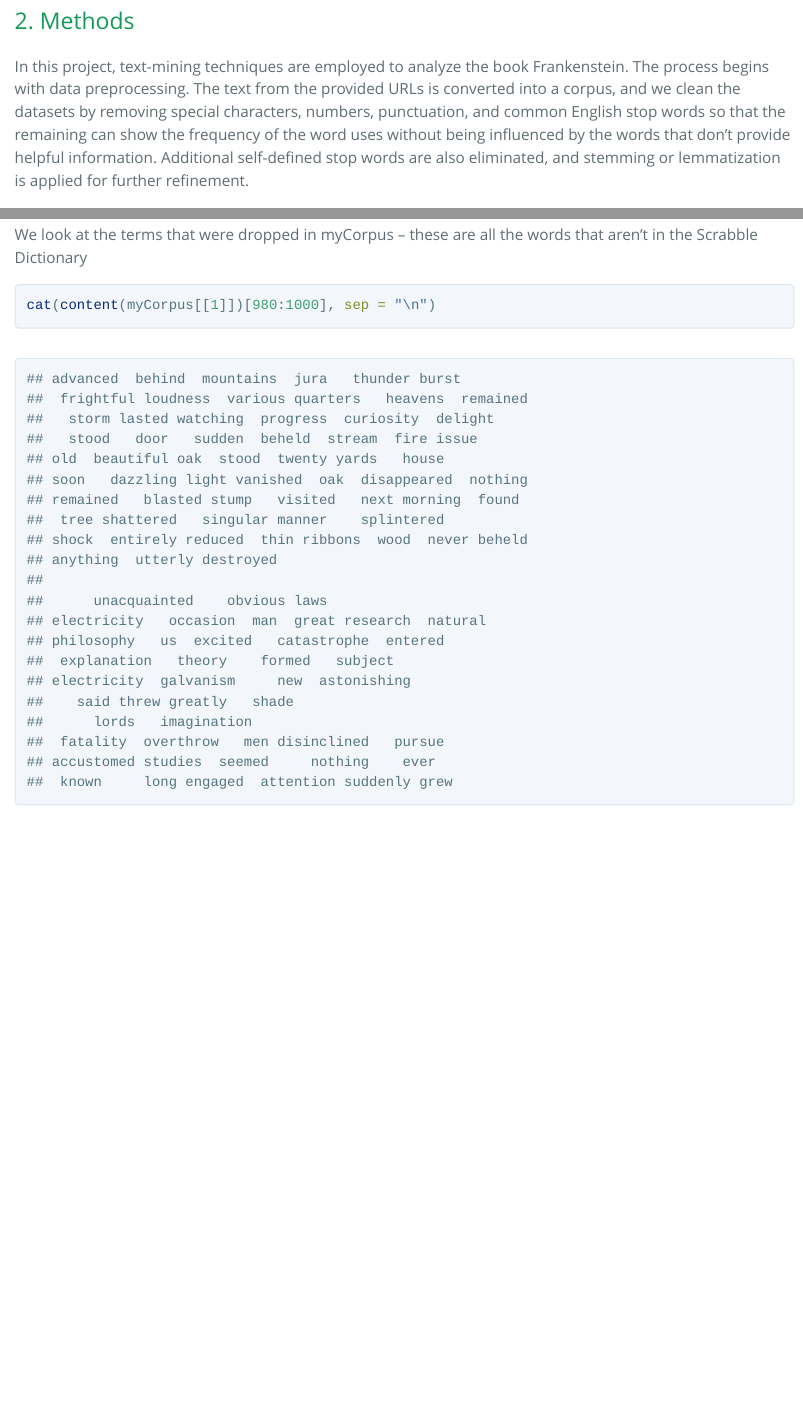
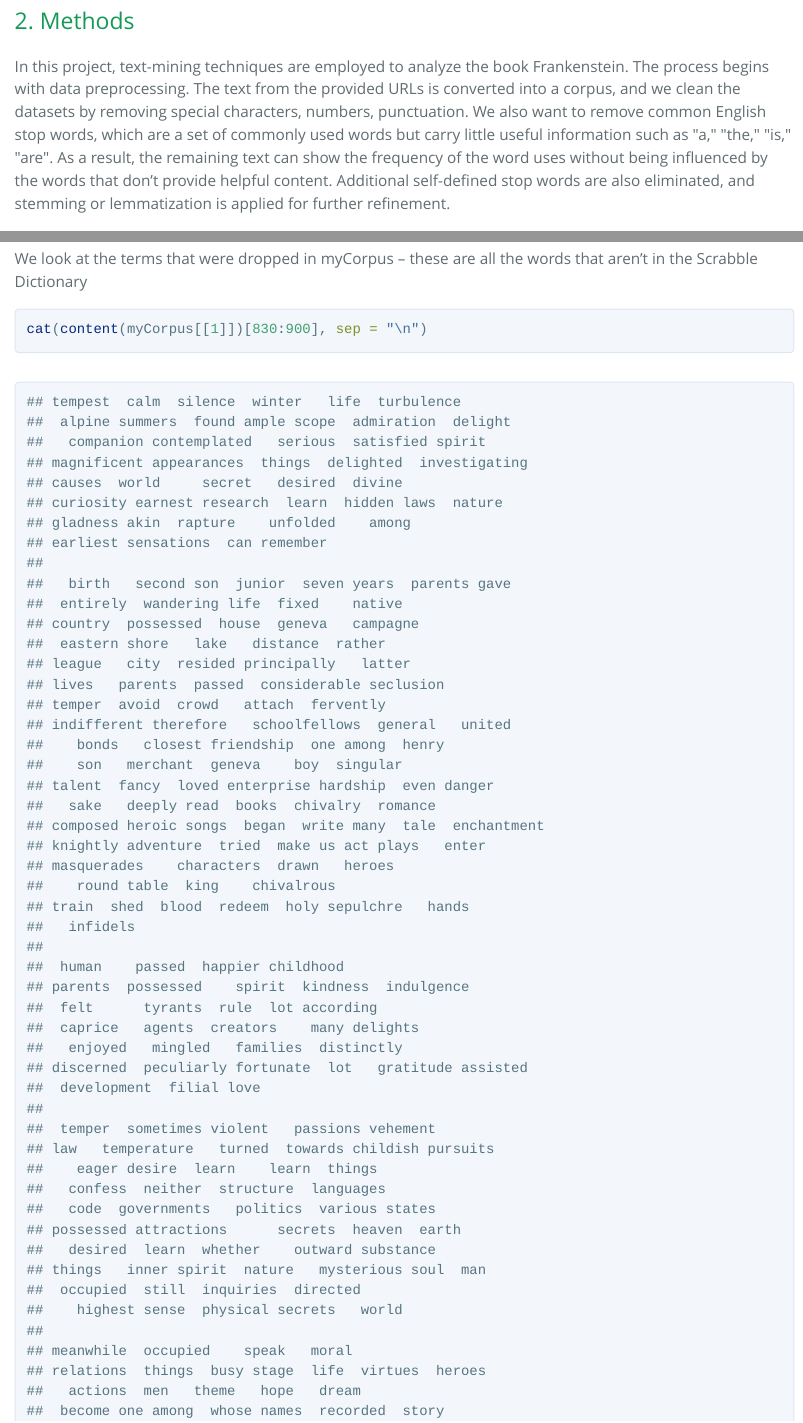
Before and after one commit to YueqiTiffanyLuo/Spatial-Stats-HW6, an R Markdown document (HW6-TextMining.Rmd): the page in a window 1100 px wide, from 580 px down, and a second part further down, joined at a grey line. The pictures show the output file HW6-TextMining.html that the author committed with the source, opened offline; long lines of code are wrapped.

Commit message:
edited methods

````diff
--- a/HW6-TextMining.Rmd
+++ b/HW6-TextMining.Rmd
@@ -30,11 +30,13 @@ genre-specific linguistic nuances and diverse cultural landscapes.
 In this project, text-mining techniques are employed to analyze the book
 Frankenstein. The process begins with data preprocessing. The text from the
 provided URLs is converted into a corpus, and we clean the datasets by removing
-special characters, numbers, punctuation, and common English stop words so that
-the remaining can show the frequency of the word uses without being influenced
-by the words that don't provide helpful information. Additional self-defined
-stop words are also eliminated, and stemming or lemmatization is applied for
-further refinement.
+special characters, numbers, punctuation. We also want to remove common English
+stop words, which are a set of commonly used words but carry little useful
+information such as \"a,\" \"the,\" \"is,\" \"are\". As a result, the remaining
+text can show the frequency of the word uses without being influenced by the
+words that don't provide helpful content. Additional self-defined stop words are
+also eliminated, and stemming or lemmatization is applied for further
+refinement.
 
 -   Stemming is a normalization technique that removes suffixes to reduce words
     to their root. For example, stemming would transform the words 'running' and
@@ -272,7 +274,7 @@ We look at the terms that were dropped in myCorpus -- these are all the words
 that aren't in the Scrabble Dictionary
 
 ```{r warning=FALSE, message=FALSE, cache=FALSE}
-cat(content(myCorpus[[1]])[980:1000], sep = "\n")
+cat(content(myCorpus[[1]])[830:900], sep = "\n")
 ```
 
 ## 3.4 Document Term Matrix
````
Also changed, not shown: HW6-TextMining.html, 1 other file.
